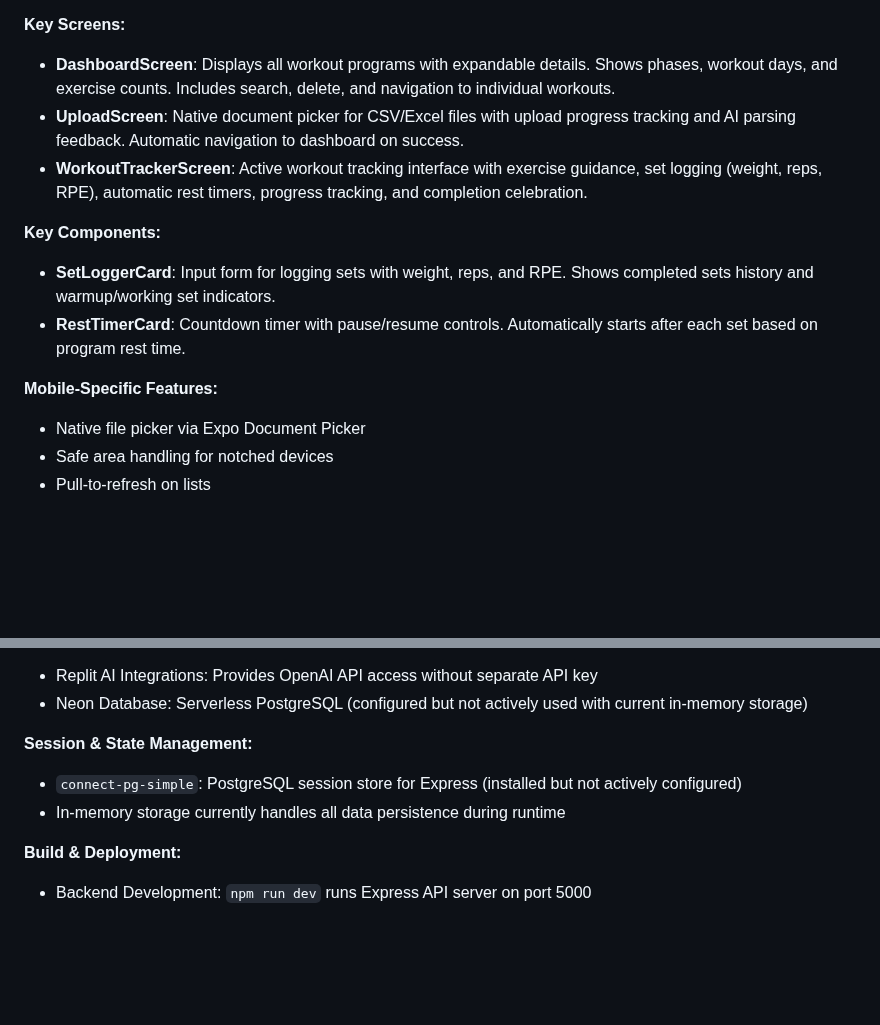
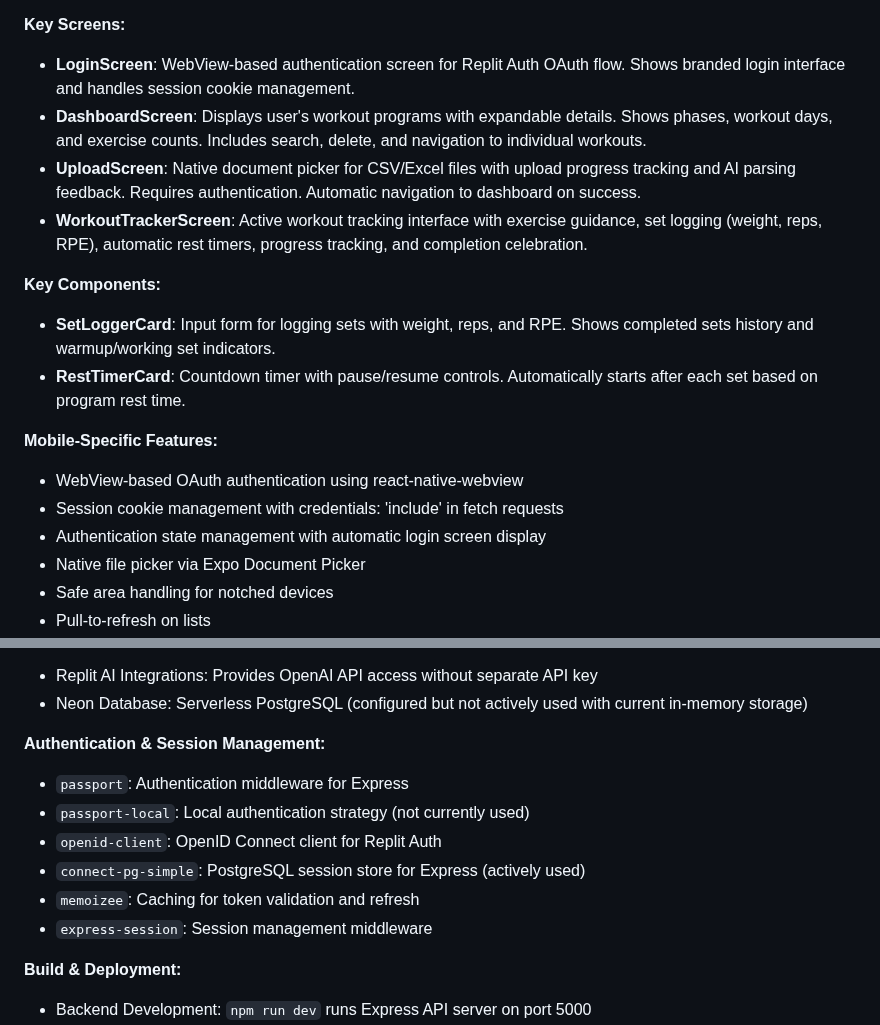
Before and after one commit to drod21/Auto-Sense, a Markdown page: replit.md, 2 parts joined by grey strips. GitHub-like rendering; blank space fills up the shorter version.

```diff
--- a/replit.md
+++ b/replit.md
@@ -37,8 +37,9 @@ Preferred communication style: Simple, everyday language.
 - Real-time updates and optimistic UI updates
 
 **Key Screens:**
-- **DashboardScreen**: Displays all workout programs with expandable details. Shows phases, workout days, and exercise counts. Includes search, delete, and navigation to individual workouts.
-- **UploadScreen**: Native document picker for CSV/Excel files with upload progress tracking and AI parsing feedback. Automatic navigation to dashboard on success.
+- **LoginScreen**: WebView-based authentication screen for Replit Auth OAuth flow. Shows branded login interface and handles session cookie management.
+- **DashboardScreen**: Displays user's workout programs with expandable details. Shows phases, workout days, and exercise counts. Includes search, delete, and navigation to individual workouts.
+- **UploadScreen**: Native document picker for CSV/Excel files with upload progress tracking and AI parsing feedback. Requires authentication. Automatic navigation to dashboard on success.
 - **WorkoutTrackerScreen**: Active workout tracking interface with exercise guidance, set logging (weight, reps, RPE), automatic rest timers, progress tracking, and completion celebration.
 
 **Key Components:**
@@ -46,6 +47,9 @@ Preferred communication style: Simple, everyday language.
 - **RestTimerCard**: Countdown timer with pause/resume controls. Automatically starts after each set based on program rest time.
 
 **Mobile-Specific Features:**
+- WebView-based OAuth authentication using react-native-webview
+- Session cookie management with credentials: 'include' in fetch requests
+- Authentication state management with automatic login screen display
 - Native file picker via Expo Document Picker
 - Safe area handling for notched devices
 - Pull-to-refresh on lists
@@ -129,9 +144,13 @@ Preferred communication style: Simple, everyday language.
 - Replit AI Integrations: Provides OpenAI API access without separate API key
 - Neon Database: Serverless PostgreSQL (configured but not actively used with current in-memory storage)
 
-**Session & State Management:**
-- `connect-pg-simple`: PostgreSQL session store for Express (installed but not actively configured)
-- In-memory storage currently handles all data persistence during runtime
+**Authentication & Session Management:**
+- `passport`: Authentication middleware for Express
+- `passport-local`: Local authentication strategy (not currently used)
+- `openid-client`: OpenID Connect client for Replit Auth
+- `connect-pg-simple`: PostgreSQL session store for Express (actively used)
+- `memoizee`: Caching for token validation and refresh
+- `express-session`: Session management middleware
 
 **Build & Deployment:**
 - Backend Development: `npm run dev` runs Express API server on port 5000
```
Also changed, not shown: other parts of replit.md (+28 -6 lines).
